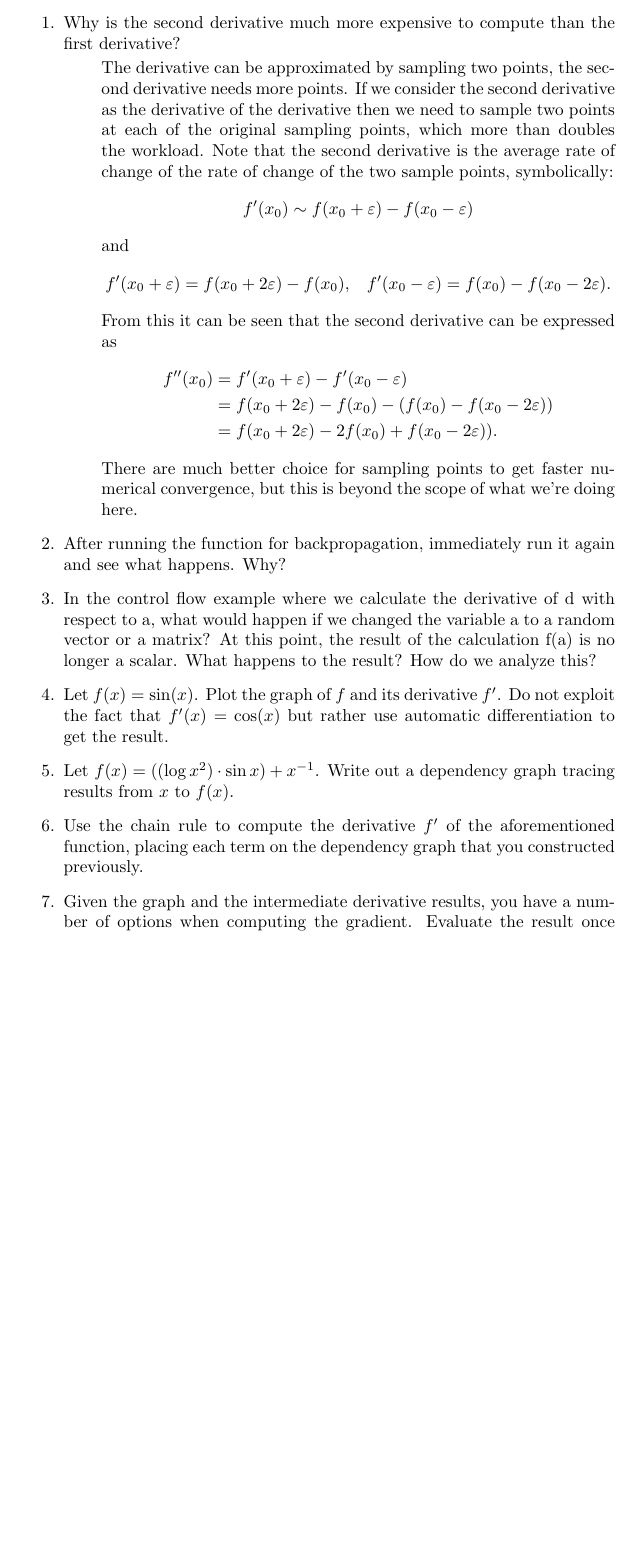
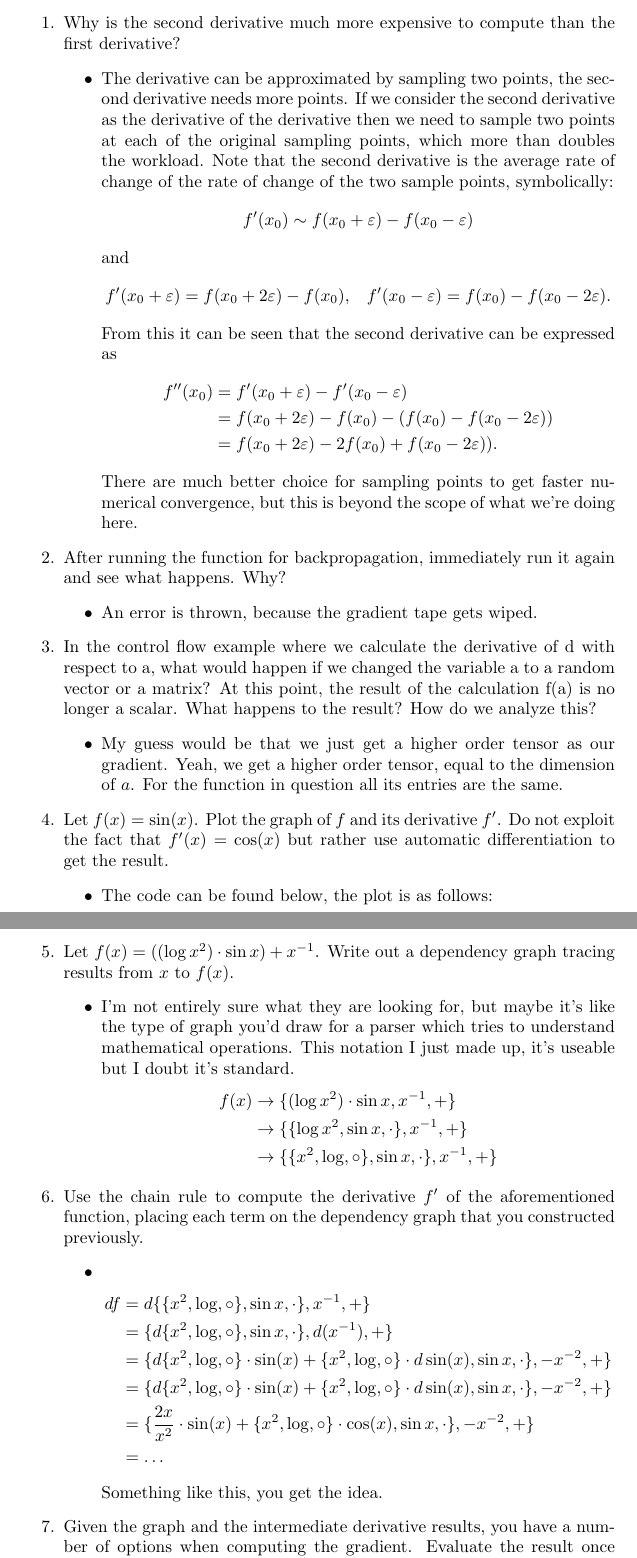
Before and after one commit to Daniel-Sinkin/Research-and-Development, a LaTeX problem sheet (Exercises.tex): part of page 8 of 22 before the commit and two parts of pages 8 and 9 of 23 after it, the two joined at a grey line, cut so that both start at the same text, the shorter picture padded with empty space. Compiled offline with pdfLaTeX.

Commit message:
Pretty much done with stochastics and autograd exercises

```diff
--- a/Exercises.tex
+++ b/Exercises.tex
@@ -6,6 +6,10 @@
 \usepackage{enumitem}
 
 \usepackage{graphicx}
+
+\usepackage{minted}
+
+\usepackage{hyperref}
 
 \begin{document}
 
@@ -220,7 +224,7 @@
 \begin{enumerate}
 \item Why is the second derivative much more expensive to compute than the first derivative?
 	\begin{itemize}
-		The derivative can be approximated by sampling two points, the second derivative needs more points. If we consider the second derivative as the derivative of the derivative then we need to sample two points at each of the original sampling points, which more than doubles the workload. Note that the second derivative is the average rate of change of the rate of change of the two sample points, symbolically:
+		\item The derivative can be approximated by sampling two points, the second derivative needs more points. If we consider the second derivative as the derivative of the derivative then we need to sample two points at each of the original sampling points, which more than doubles the workload. Note that the second derivative is the average rate of change of the rate of change of the two sample points, symbolically:
 		$$
 		f'(x_0) \sim f(x_0 + \varepsilon) - f(x_0 - \varepsilon)
 		$$
@@ -237,10 +241,46 @@
 		There are much better choice for sampling points to get faster numerical convergence, but this is beyond the scope of what we're doing here.
 	\end{itemize}
 \item After running the function for backpropagation, immediately run it again and see what happens. Why?
+	\begin{itemize}
+		\item An error is thrown, because the gradient tape gets wiped.
+	\end{itemize}
 \item In the control flow example where we calculate the derivative of d with respect to a, what would happen if we changed the variable a to a random vector or a matrix? At this point, the result of the calculation f(a) is no longer a scalar. What happens to the result? How do we analyze this?
+	\begin{itemize}
+		\item My guess would be that we just get a higher order tensor as our gradient. Yeah, we get a higher order tensor, equal to the dimension of $a$. For the function in question all its entries are the same.
+	\end{itemize}
 \item Let $f(x) = \sin(x)$. Plot the graph of $f$ and its derivative $f'$. Do not exploit the fact that $f'(x) = \cos(x)$ but rather use automatic differentiation to get the result.
+	\begin{itemize}
+		\item The code can be found below, the plot is as follows:
+		\begin{center}
+		\includegraphics[width=0.6\textwidth]{Images/2_5_4.png}
+		\end{center}
+	\end{itemize}
 \item Let $f(x) = ((\log x^2) \cdot \sin x) + x^{-1}$. Write out a dependency graph tracing results from $x$ to $f(x)$.
+	\begin{itemize}
+		\item I'm not entirely sure what they are looking for, but maybe it's like the type of graph you'd draw for a parser which tries to understand mathematical operations. This notation I just made up, it's useable but I doubt it's standard.
+		$$
+		\begin{aligned}
+		f(x) &\rightarrow \{(\log x^2) \cdot \sin x, x^{-1}, +\} \\
+		&\rightarrow \{\{\log x^2, \sin x, \cdot\}, x^{-1}, +\} \\
+		&\rightarrow \{\{x^2, \log, \circ\}, \sin x, \cdot\}, x^{-1}, +\}
+		\end{aligned}
+		$$
+	\end{itemize}
 \item Use the chain rule to compute the derivative $f'$ of the aforementioned function, placing each term on the dependency graph that you constructed previously.
+	\begin{itemize}
+		\item
+		$$
+		\begin{aligned}
+		df &= d\{\{x^2, \log, \circ\}, \sin x, \cdot\}, x^{-1}, +\} \\
+		&= \{d\{x^2, \log, \circ\}, \sin x, \cdot\}, d(x^{-1}),+\} \\
+		&= \{d\{x^2, \log, \circ\} \cdot \sin(x) + \{x^2, \log, \circ\} \cdot d\sin(x), \sin x, \cdot\}, -x^{-2},+\} \\
+		&= \{d\{x^2, \log, \circ\} \cdot \sin(x) + \{x^2, \log, \circ\} \cdot d\sin(x), \sin x, \cdot\}, -x^{-2},+\} \\
+		&= \{\frac{2x}{x^2} \cdot \sin(x) + \{x^2, \log, \circ\} \cdot \cos(x), \sin x, \cdot\}, -x^{-2},+\} \\
+		&= \dots
+		\end{aligned}
+		$$
+		Something like this, you get the idea.
+	\end{itemize}
 \item Given the graph and the intermediate derivative results, you have a number of options when computing the gradient. Evaluate the result once starting from $x$ to $f$ and once from $f$ tracing back to $x$. The path from $x$ to $f$ is commonly known as \textit{forward differentiation}, whereas the path from $f$ to $x$ is known as \textit{backward differentiation}.
 \item When might you want to use forward differentiation and when backward differentiation? Hint: consider the amount of intermediate data needed, the ability to parallelize steps, and the size of matrices and vectors involved.
 \end{enumerate}
```
Also changed, not shown: 02-Preliminaries/05-Automatic_Differentiation.md (added, +1 -0 lines), Exercises.pdf, Images/2_4_6.png (renamed from Images/4_6.png), Images/2_5_4.png (added), Exercises.tex (34 more changed lines), 7 other files.
